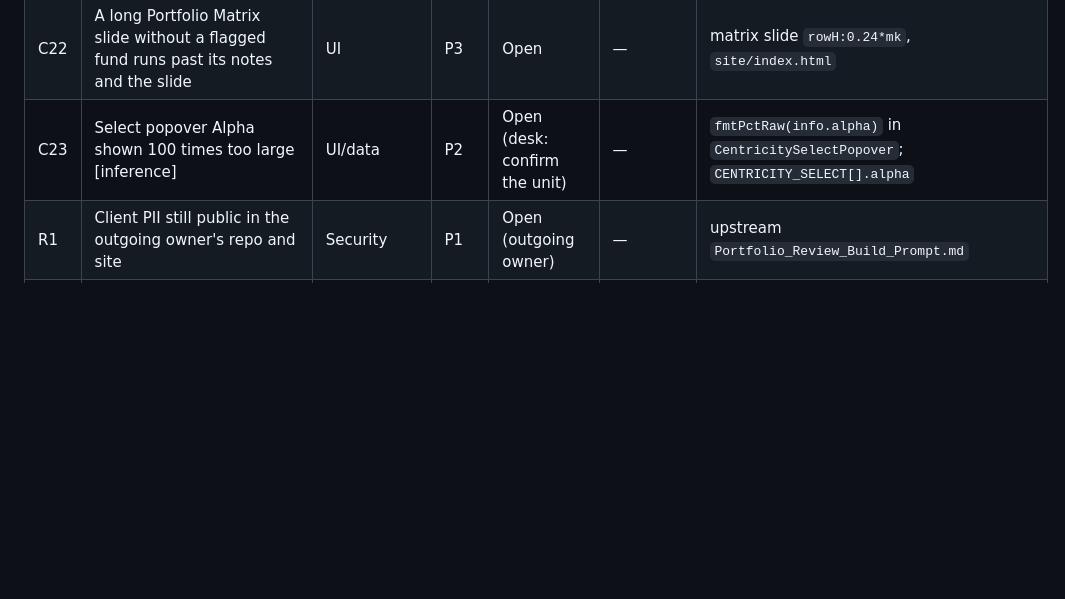
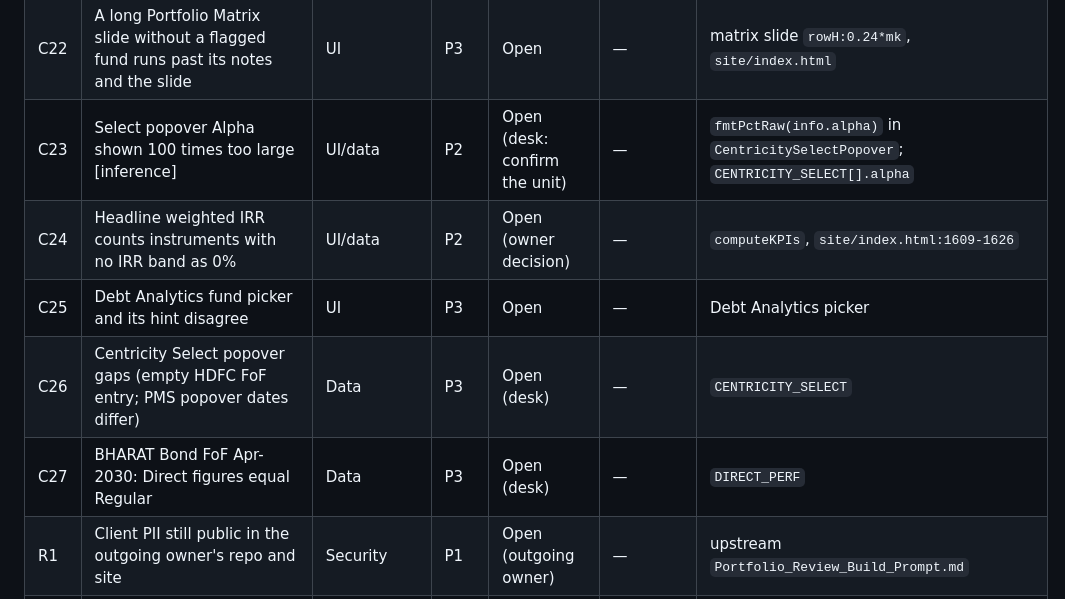
Before and after one commit to productsteamcentricity/Centricity-Proposal-Playbook, a Markdown page: docs/KNOWN_ISSUES.md, the part around one of its changes. Drawn GitHub-style; blank space fills up the shorter version.

```diff
--- a/docs/KNOWN_ISSUES.md
+++ b/docs/KNOWN_ISSUES.md
@@ -144,6 +144,10 @@ catch-up (`docs/PRD.md` §11.3). **Blocks**: a step cannot be completed until th
 | C21 | Taxonomy oddities on the Monitor's ETF and FoF sheets | Data | P3 | Open | — | `SHEET_MAP['Debt Oriented']`, `site/index.html:3198`; MASTER |
 | C22 | A long Portfolio Matrix slide without a flagged fund runs past its notes and the slide | UI | P3 | Open | — | matrix slide `rowH:0.24*mk`, `site/index.html` |
 | C23 | Select popover Alpha shown 100 times too large [inference] | UI/data | P2 | Open (desk: confirm the unit) | — | `fmtPctRaw(info.alpha)` in `CentricitySelectPopover`; `CENTRICITY_SELECT[].alpha` |
+| C24 | Headline weighted IRR counts instruments with no IRR band as 0% | UI/data | P2 | Open (owner decision) | — | `computeKPIs`, `site/index.html:1609-1626` |
+| C25 | Debt Analytics fund picker and its hint disagree | UI | P3 | Open | — | Debt Analytics picker |
+| C26 | Centricity Select popover gaps (empty HDFC FoF entry; PMS popover dates differ) | Data | P3 | Open (desk) | — | `CENTRICITY_SELECT` |
+| C27 | BHARAT Bond FoF Apr-2030: Direct figures equal Regular | Data | P3 | Open (desk) | — | `DIRECT_PERF` |
 | R1 | Client PII still public in the outgoing owner's repo and site | Security | P1 | Open (outgoing owner) | — | upstream `Portfolio_Review_Build_Prompt.md` |
 | R2 | Public repo and site; `robots.txt` ineffective | Security | P2 | Accepted (D60); `noindex` meta added 19-Oct-2026 (PR #12, D77) | — | `site/robots.txt`; `site/index.html:3` |
 | R3 | CDN scripts load without integrity (SRI) | Security | P2 | Closed 19-Oct-2026 (PR #12, D77) | — | `site/index.html:1224-1228` |
```
Also changed, not shown: other parts of docs/KNOWN_ISSUES.md (+37 -0 lines), docs/PROJECT_STATE.md (+10 -0 lines).
